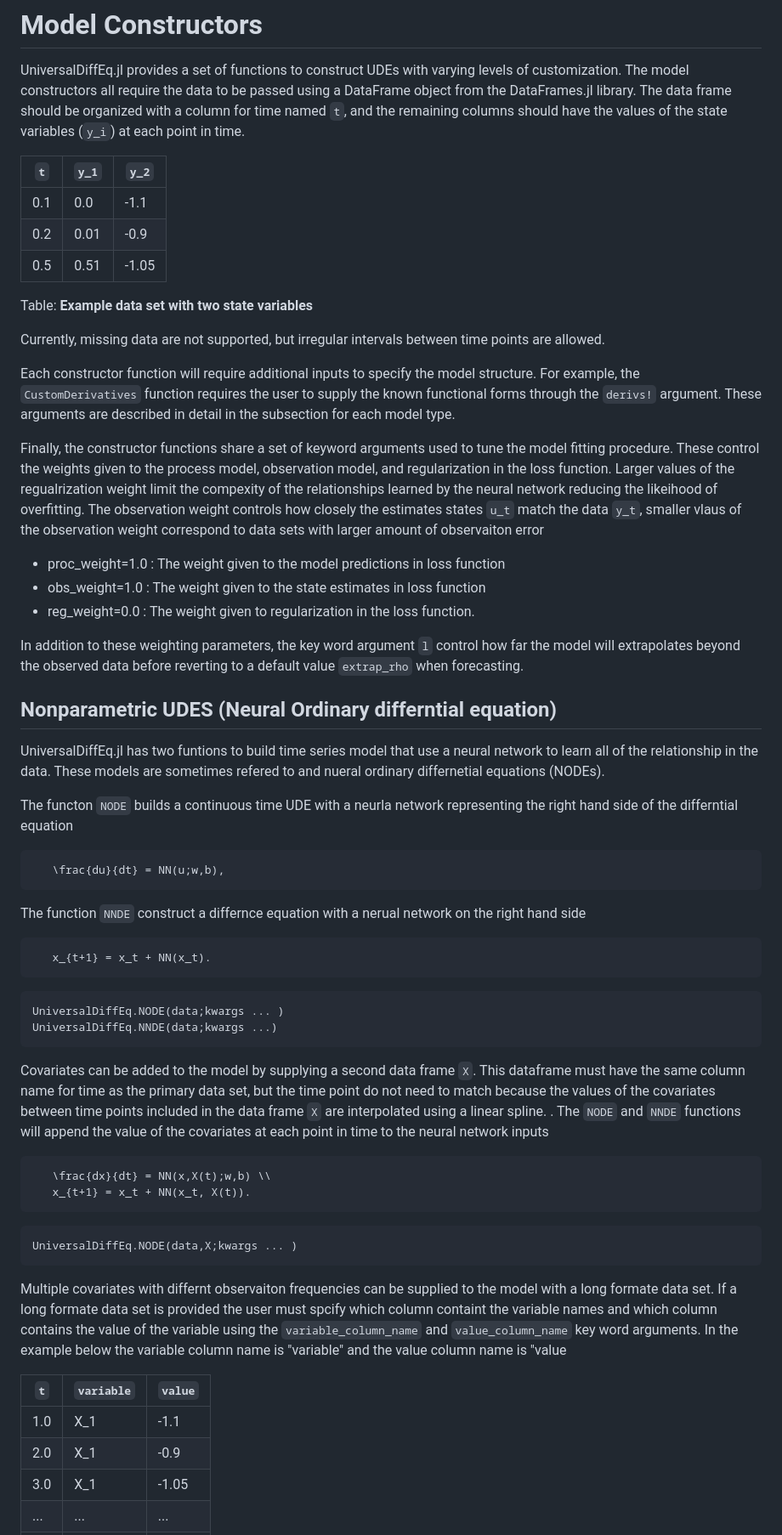
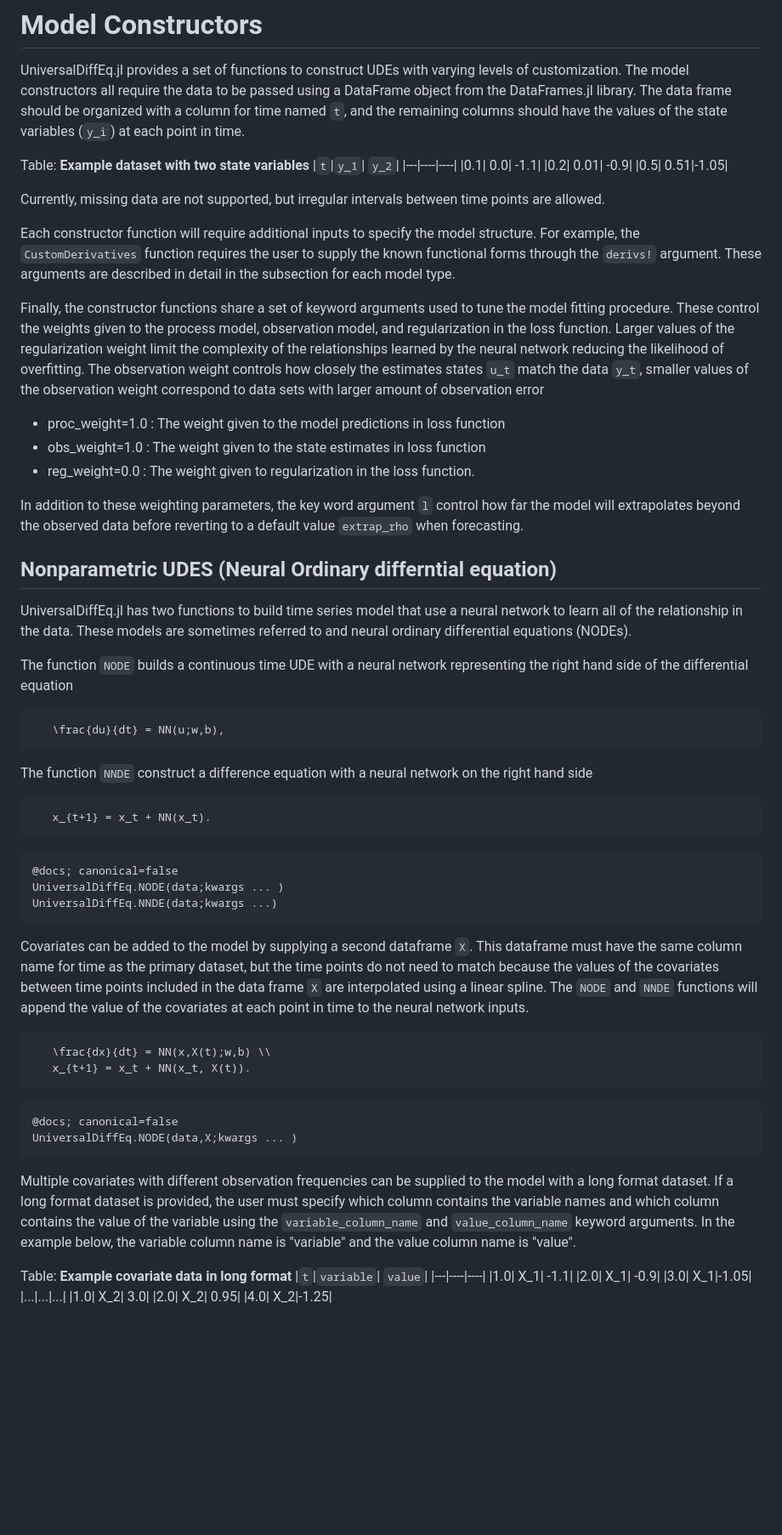
Before and after one commit to Jack-H-Buckner/UniversalDiffEq.jl, a Markdown page: docs/src/Models.md, the part around the change printed below. Shown: that part at 85% size. Rendered like a GitHub page; blank space fills up the shorter version.

Commit message:
Fixing typos in docs

````diff
--- a/docs/src/Models.md
+++ b/docs/src/Models.md
@@ -2,19 +2,19 @@
 
 UniversalDiffEq.jl provides a set of functions to construct UDEs with varying levels of customization. The model constructors all require the data to be passed using a DataFrame object from the DataFrames.jl library. The data frame should be organized with a column for time named `t`, and the remaining columns should have the values of the state variables (`y_i`) at each point in time.
 
-
+Table: **Example dataset with two state variables**
 |`t`|``y_1``| ``y_2``|
 |---|----|----|
 |0.1| 0.0| -1.1|
 |0.2| 0.01| -0.9|
 |0.5| 0.51|-1.05|
-Table: **Example data set with two state variables**
+
 
 Currently, missing data are not supported, but irregular intervals between time points are allowed.
 
 Each constructor function will require additional inputs to specify the model structure. For example, the `CustomDerivatives` function requires the user to supply the known functional forms through the `derivs!` argument. These arguments are described in detail in the subsection for each model type.
 
-Finally, the constructor functions share a set of keyword arguments used to tune the model fitting procedure. These control the weights given to the process model, observation model, and regularization in the loss function. Larger values of the regualrization weight limit the compexity of the relationships learned by the neural network reducing the likeihood of overfitting. The observation weight controls how closely the estimates states ``u_t`` match the data ``y_t``, smaller vlaus of the observation weight correspond to data sets with larger amount of observaiton error
+Finally, the constructor functions share a set of keyword arguments used to tune the model fitting procedure. These control the weights given to the process model, observation model, and regularization in the loss function. Larger values of the regularization weight limit the complexity of the relationships learned by the neural network reducing the likelihood of overfitting. The observation weight controls how closely the estimates states ``u_t`` match the data ``y_t``, smaller values of the observation weight correspond to data sets with larger amount of observation error
 
 - proc_weight=1.0 : The weight given to the model predictions in loss function
 - obs_weight=1.0 : The weight given to the state estimates in loss function
@@ -25,26 +25,27 @@ In addition to these weighting parameters, the key word argument `l` control how
 
 ## Nonparametric UDES (Neural Ordinary differntial equation)
 
-UniversalDiffEq.jl has two funtions to build time series model that use a neural network to learn all of the relationship in the data. These models are sometimes refered to and nueral ordinary differnetial equations (NODEs).
+UniversalDiffEq.jl has two functions to build time series model that use a neural network to learn all of the relationship in the data. These models are sometimes referred to and neural ordinary differential equations (NODEs).
 
-The functon `NODE` builds a continuous time UDE with a neurla network representing the right hand side of the differntial equation
+The function `NODE` builds a continuous time UDE with a neural network representing the right hand side of the differential equation
 
 ```math
    \frac{du}{dt} = NN(u;w,b),
 ```
 
-The function `NNDE` construct a differnce equation with a nerual network on the right hand side
+The function `NNDE` construct a difference equation with a neural network on the right hand side
 
 ```math
    x_{t+1} = x_t + NN(x_t).
 ```
 
-```@docs; canonical=false
+```
+@docs; canonical=false
 UniversalDiffEq.NODE(data;kwargs ... )
 UniversalDiffEq.NNDE(data;kwargs ...)
 ```
 
-Covariates can be added to the model by supplying a second data frame `X`. This dataframe must have the same column name for time as the primary data set, but the time point do not need to match because the values of the covariates between time points included in the data frame `X` are interpolated using a linear spline. . The `NODE` and `NNDE` functions will append the value of the covariates at each point in time to the neural network inputs
+Covariates can be added to the model by supplying a second dataframe `X`. This dataframe must have the same column name for time as the primary dataset, but the time points do not need to match because the values of the covariates between time points included in the data frame `X` are interpolated using a linear spline. The `NODE` and `NNDE` functions will append the value of the covariates at each point in time to the neural network inputs.
 
 ```math
    \frac{dx}{dt} = NN(x,X(t);w,b) \\
@@ -52,12 +53,14 @@ Covariates can be added to the model by supplying a second data frame `X`. This
 ```
 
 
-```@docs; canonical=false
+```
+@docs; canonical=false
 UniversalDiffEq.NODE(data,X;kwargs ... )
 ```
 
-Multiple covariates with differnt observaiton frequencies can be supplied to the model with a long formate data set. If a long formate data set is provided the user must spcify which column containt the variable names and which column contains the value of the variable using the `variable_column_name` and `value_column_name` key word arguments. In the example below the variable column name is "variable" and the value column name is "value
+Multiple covariates with different observation frequencies can be supplied to the model with a long format dataset. If a long format dataset is provided, the user must specify which column contains the variable names and which column contains the value of the variable using the `variable_column_name` and `value_column_name` keyword arguments. In the example below, the variable column name is "variable" and the value column name is "value".
 
+Table: **Example covariate data in long format**
 |`t`|``variable``| ``value``|
 |---|----|----|
 |1.0| X_1| -1.1|
````
Also changed, not shown: other parts of docs/src/Models.md (+5 -5 lines).
